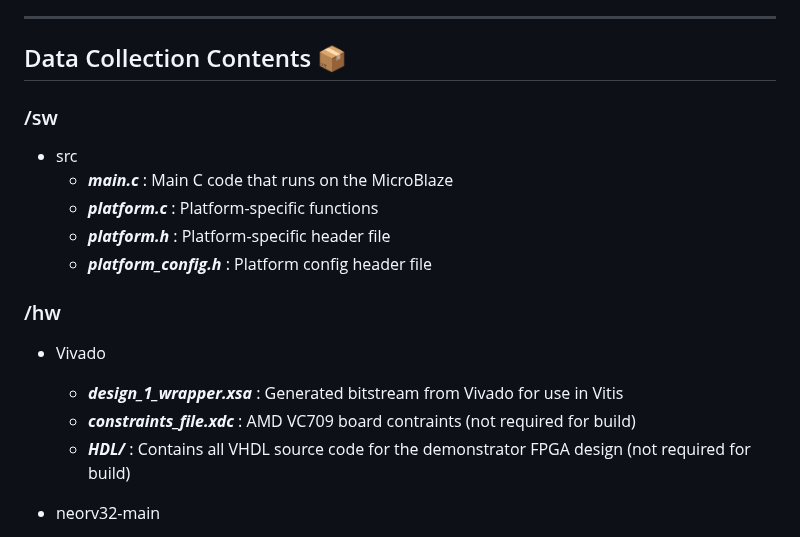
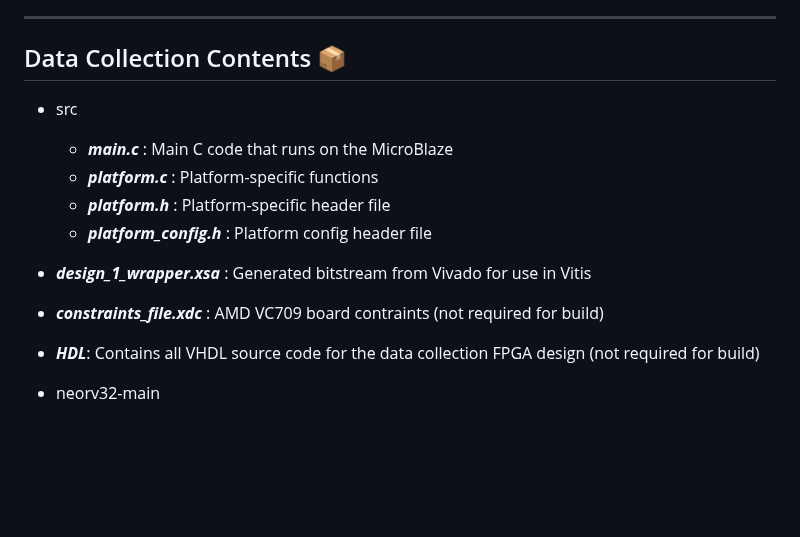
Before and after one commit to DS-567/AMD-AOHW25_620, a Markdown page: Data_Collection/README.md, the part around the change. GitHub-like rendering; blank space fills up the shorter version.

```diff
--- a/Data_Collection/README.md
+++ b/Data_Collection/README.md
@@ -11,18 +11,17 @@ It features:
 
 ## Data Collection Contents 📦
 
-### /sw
 - src
      - ***main.c*** : Main C code that runs on the MicroBlaze
      - ***platform.c***  : Platform-specific functions
      - ***platform.h***  : Platform-specific header file
      - ***platform_config.h*** : Platform config header file
 
-### /hw
-- Vivado
-     - ***design_1_wrapper.xsa*** : Generated bitstream from Vivado for use in Vitis
-     - ***constraints_file.xdc*** : AMD VC709 board contraints (not required for build)
-     - ***HDL/*** : Contains all VHDL source code for the demonstrator FPGA design (not required for build)
+- ***design_1_wrapper.xsa*** : Generated bitstream from Vivado for use in Vitis
+
+- ***constraints_file.xdc*** : AMD VC709 board contraints (not required for build)
+
+- ***HDL***: Contains all VHDL source code for the data collection FPGA design (not required for build)
 
 - neorv32-main
      - ***rtl/*** : Contains all VHDL source code for the RISC-V CPU - Neorv32 (not required for build)
```
